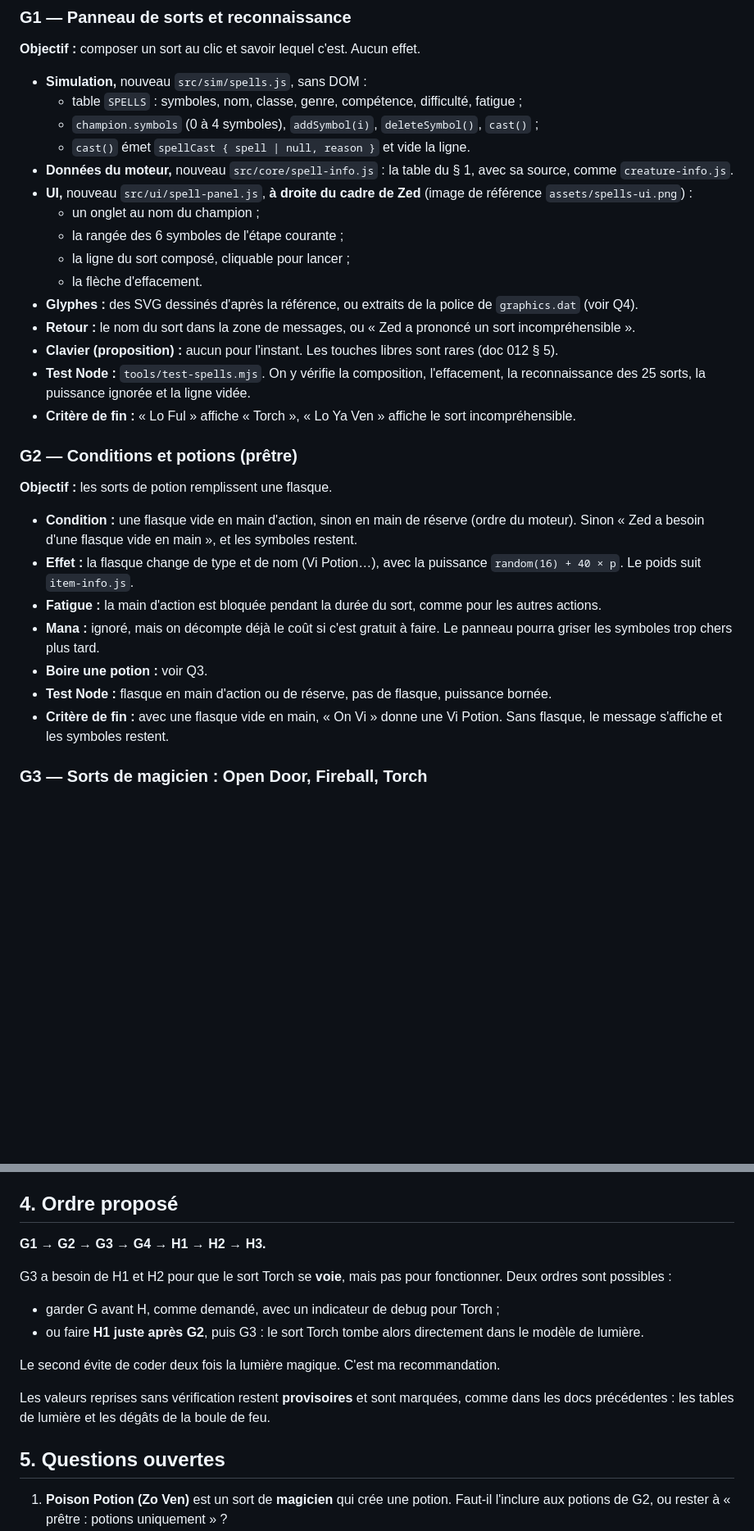
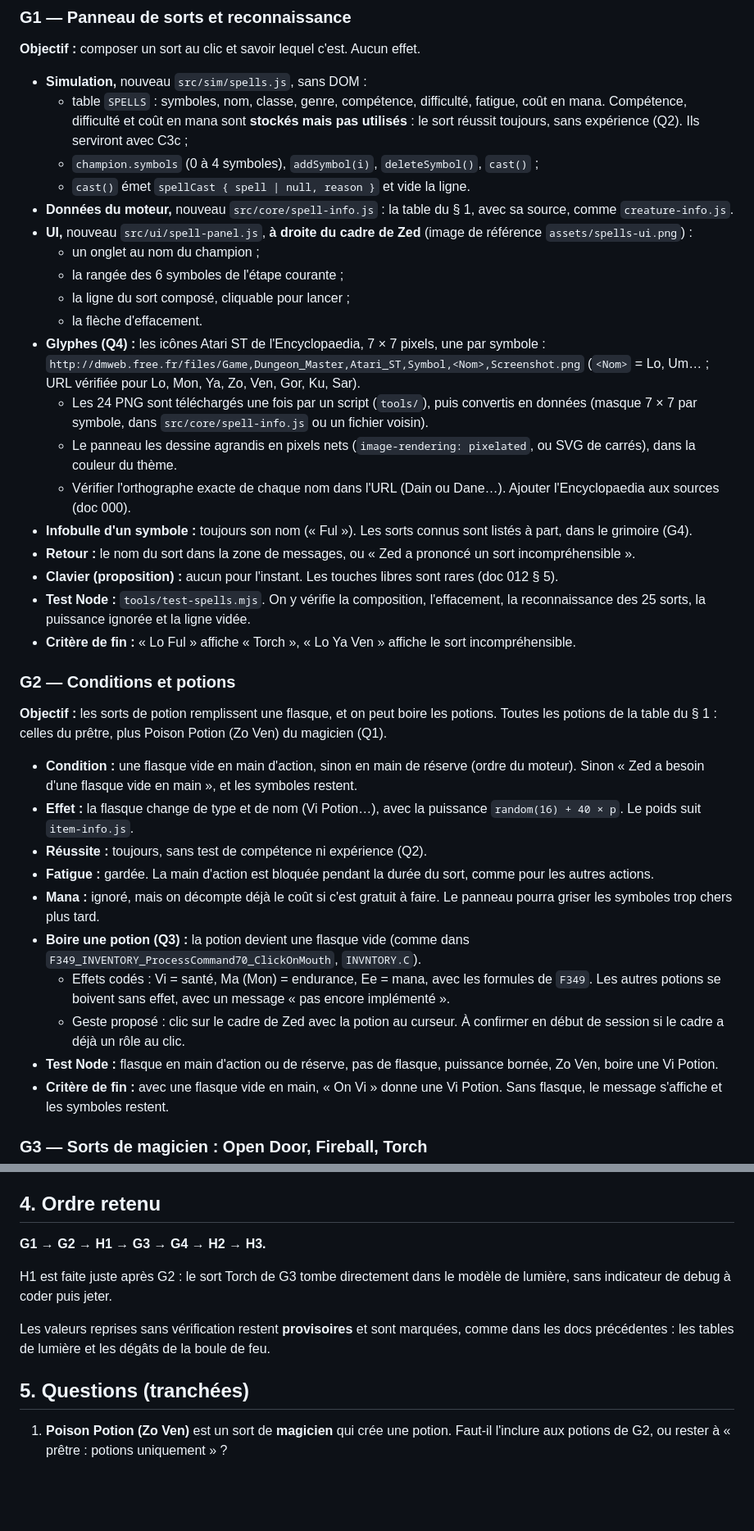
Before and after one commit to jhice/dungeon-master-viewer, a Markdown page: docs/029-sorts-et-lumiere-plan.md, 2 parts joined by grey strips. Shown at 82% size. Drawn GitHub-style; blank space fills up the shorter version.

Commit message:
029 réponses aux questions : potion du magicien, glyphes Atari ST, boire les potions, ordre G1 G2 H1 G3 G4 H2 H3
Co-Authored-By: Claude Opus 5.5 <noreply@anthropic.com>

```diff
--- a/docs/029-sorts-et-lumiere-plan.md
+++ b/docs/029-sorts-et-lumiere-plan.md
@@ -123,7 +124,8 @@ Le rendu la traduit en intensités.
 **Objectif :** composer un sort au clic et savoir lequel c'est. Aucun effet.
 
 - **Simulation,** nouveau `src/sim/spells.js`, sans DOM :
-  - table `SPELLS` : symboles, nom, classe, genre, compétence, difficulté, fatigue ;
+  - table `SPELLS` : symboles, nom, classe, genre, compétence, difficulté, fatigue, coût en mana.
+    Compétence, difficulté et coût en mana sont **stockés mais pas utilisés** : le sort réussit toujours, sans expérience (Q2). Ils serviront avec C3c ;
   - `champion.symbols` (0 à 4 symboles), `addSymbol(i)`, `deleteSymbol()`, `cast()` ;
   - `cast()` émet `spellCast { spell | null, reason }` et vide la ligne.
 - **Données du moteur,** nouveau `src/core/spell-info.js` : la table du § 1, avec sa source, comme `creature-info.js`.
@@ -132,23 +134,32 @@ Le rendu la traduit en intensités.
   - la rangée des 6 symboles de l'étape courante ;
   - la ligne du sort composé, cliquable pour lancer ;
   - la flèche d'effacement.
-- **Glyphes :** des SVG dessinés d'après la référence, ou extraits de la police de `graphics.dat` (voir Q4).
+- **Glyphes (Q4) :** les icônes Atari ST de l'Encyclopaedia, 7 × 7 pixels, une par symbole :
+  `http://dmweb.free.fr/files/Game,Dungeon_Master,Atari_ST,Symbol,<Nom>,Screenshot.png` (`<Nom>` = Lo, Um… ; URL vérifiée pour Lo, Mon, Ya, Zo, Ven, Gor, Ku, Sar).
+  - Les 24 PNG sont téléchargés une fois par un script (`tools/`), puis convertis en données (masque 7 × 7 par symbole, dans `src/core/spell-info.js` ou un fichier voisin).
+  - Le panneau les dessine agrandis en pixels nets (`image-rendering: pixelated`, ou SVG de carrés), dans la couleur du thème.
+  - Vérifier l'orthographe exacte de chaque nom dans l'URL (Dain ou Dane…). Ajouter l'Encyclopaedia aux sources (doc 000).
+- **Infobulle d'un symbole :** toujours son nom (« Ful »). Les sorts connus sont listés à part, dans le grimoire (G4).
 - **Retour :** le nom du sort dans la zone de messages, ou « Zed a prononcé un sort incompréhensible ».
 - **Clavier (proposition) :** aucun pour l'instant. Les touches libres sont rares (doc 012 § 5).
 - **Test Node :** `tools/test-spells.mjs`. On y vérifie la composition, l'effacement, la reconnaissance des 25 sorts, la puissance ignorée et la ligne vidée.
 - **Critère de fin :** « Lo Ful » affiche « Torch », « Lo Ya Ven » affiche le sort incompréhensible.
 
-### G2 — Conditions et potions (prêtre)
+### G2 — Conditions et potions
 
-**Objectif :** les sorts de potion remplissent une flasque.
+**Objectif :** les sorts de potion remplissent une flasque, et on peut boire les potions.
+Toutes les potions de la table du § 1 : celles du prêtre, plus Poison Potion (Zo Ven) du magicien (Q1).
 
 - **Condition :** une flasque vide en main d'action, sinon en main de réserve (ordre du moteur).
   Sinon « Zed a besoin d'une flasque vide en main », et les symboles restent.
 - **Effet :** la flasque change de type et de nom (Vi Potion…), avec la puissance `random(16) + 40 × p`. Le poids suit `item-info.js`.
-- **Fatigue :** la main d'action est bloquée pendant la durée du sort, comme pour les autres actions.
+- **Réussite :** toujours, sans test de compétence ni expérience (Q2).
+- **Fatigue :** gardée. La main d'action est bloquée pendant la durée du sort, comme pour les autres actions.
 - **Mana :** ignoré, mais on décompte déjà le coût si c'est gratuit à faire. Le panneau pourra griser les symboles trop chers plus tard.
-- **Boire une potion :** voir Q3.
-- **Test Node :** flasque en main d'action ou de réserve, pas de flasque, puissance bornée.
+- **Boire une potion (Q3) :** la potion devient une flasque vide (comme dans `F349_INVENTORY_ProcessCommand70_ClickOnMouth`, `INVNTORY.C`).
+  - Effets codés : Vi = santé, Ma (Mon) = endurance, Ee = mana, avec les formules de `F349`. Les autres potions se boivent sans effet, avec un message « pas encore implémenté ».
+  - Geste proposé : clic sur le cadre de Zed avec la potion au curseur. À confirmer en début de session si le cadre a déjà un rôle au clic.
+- **Test Node :** flasque en main d'action ou de réserve, pas de flasque, puissance bornée, Zo Ven, boire une Vi Potion.
 - **Critère de fin :** avec une flasque vide en main, « On Vi » donne une Vi Potion. Sans flasque, le message s'affiche et les symboles restent.
 
 ### G3 — Sorts de magicien : Open Door, Fireball, Torch
@@ -229,19 +241,15 @@ Le rendu la traduit en intensités.
 - **Relief des textures (optionnel) :** une normal map calculée depuis les textures procédurales (luminance → hauteur → Sobel). On ne la calcule qu'une fois par texture, et on la règle faible (`normalScale` ≈ 0,3). Une case à cocher pour comparer.
 - **Vues 2D et 3D :** inchangées. La lumière ne concerne que la première personne.
 
-## 4. Ordre proposé
+## 4. Ordre retenu
 
-**G1 → G2 → G3 → G4 → H1 → H2 → H3.**
+**G1 → G2 → H1 → G3 → G4 → H2 → H3.**
 
-G3 a besoin de H1 et H2 pour que le sort Torch se **voie**, mais pas pour fonctionner. Deux ordres sont possibles :
-- garder G avant H, comme demandé, avec un indicateur de debug pour Torch ;
-- ou faire **H1 juste après G2**, puis G3 : le sort Torch tombe alors directement dans le modèle de lumière.
-
-Le second évite de coder deux fois la lumière magique. C'est ma recommandation.
+H1 est faite juste après G2 : le sort Torch de G3 tombe directement dans le modèle de lumière, sans indicateur de debug à coder puis jeter.
 
 Les valeurs reprises sans vérification restent **provisoires** et sont marquées, comme dans les docs précédentes : les tables de lumière et les dégâts de la boule de feu.
 
-## 5. Questions ouvertes
+## 5. Questions (tranchées)
 
 1. **Poison Potion (Zo Ven)** est un sort de **magicien** qui crée une potion. Faut-il l'inclure aux potions de G2, ou rester à « prêtre : potions uniquement » ?
 2. **Test de compétence et expérience :** on les ignore, et le sort réussit toujours (en attendant C3c) ? Ou on applique déjà le tirage du moteur (§ 1, point 2) avec les compétences de Zed ?
```
Also changed, not shown: other parts of docs/029-sorts-et-lumiere-plan.md (+24 -8 lines), CLAUDE.md (+1 -1 lines), docs/012-simulation.md (+1 -0 lines).
